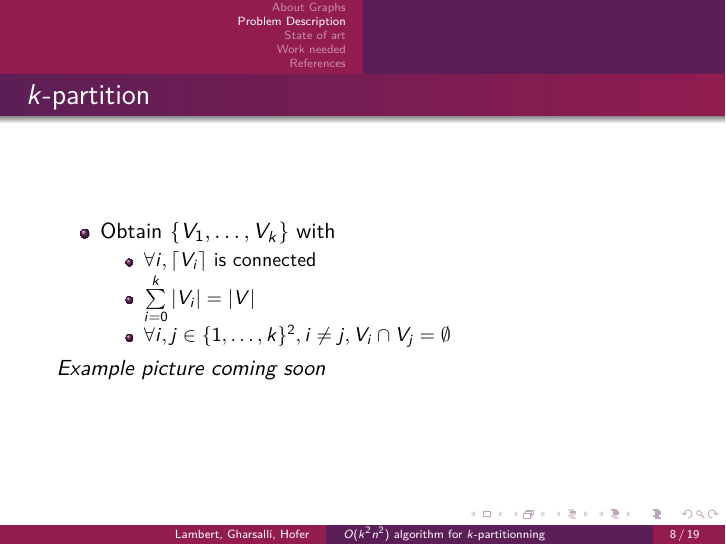
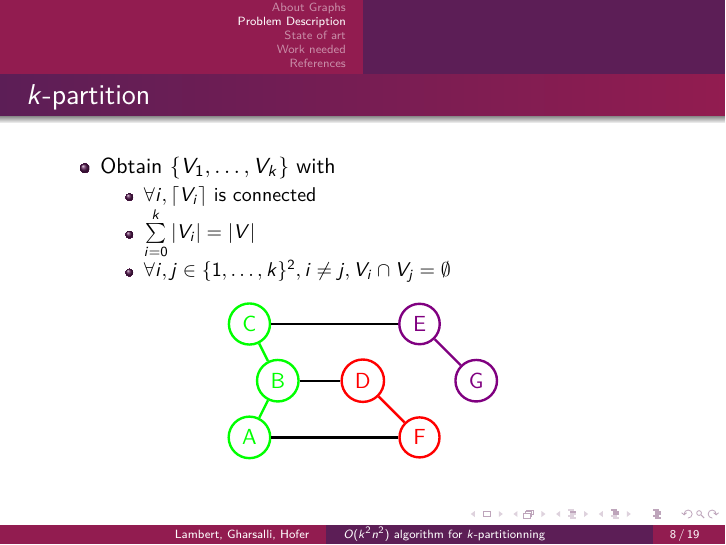
Before and after one commit to medrimonia/per2013, LaTeX slides (papers/presentation.tex, which reads papers/k-partition.tex): page 8 of 19. Compiled offline with pdfLaTeX.

Commit message:
Tikz for k-partition

```diff
--- /dev/null
+++ b/papers/k-partition.tex
@@ -0,0 +1,17 @@
+
+\begin{tikzpicture}[scale=0.5]
+  \node[draw,circle, very thick, color=green] (A) at (0,0) {A};
+  \node[draw,circle, very thick, color=green] (B) at (1,2) {B};
+  \node[draw,circle, very thick, color=green] (C) at (0,4) {C};
+  \node[draw,circle, very thick, color=red] (D) at (4,2) {D};
+  \node[draw,circle, very thick, color=violet] (E) at (6,4) {E};
+  \node[draw,circle, very thick, color=red] (F) at (6,0) {F};
+  \node[draw,circle, very thick, color=violet] (G) at (8,2) {G};
+  \draw[color=green, very thick] (A) -- (B);
+  \draw[color=green, very thick] (B) -- (C);
+  \draw[very thick] (B) -- (D);
+  \draw[very thick] (A) -- (F);
+  \draw[very thick] (C) -- (E);
+  \draw[very thick, color=violet] (E) -- (G);
+  \draw[very thick, color=red] (D) -- (F);
+\end{tikzpicture}
--- a/papers/presentation.tex
+++ b/papers/presentation.tex
@@ -6,6 +6,7 @@
 \usepackage{lmodern}
 \usepackage{graphicx}
 \usepackage{multimedia}
+\usepackage{tikz}
 \usepackage[]{algorithm2e}
 %compatible for older versions
 \providecommand{\SetAlgoLined}{\SetLine}
@@ -106,7 +107,9 @@
     \item $\forall i,j \in \{1, \dots, k\}^2, i \neq j, V_i \cap V_j = \emptyset$
     \end{itemize}
   \end{itemize}
-  {\em Example picture coming soon} % TODO Ludovic
+  \begin{center}
+    \input{k-partition.tex}
+  \end{center}
 \end{frame}
 
 \begin{frame}
```
Also changed, not shown: papers/Makefile.
